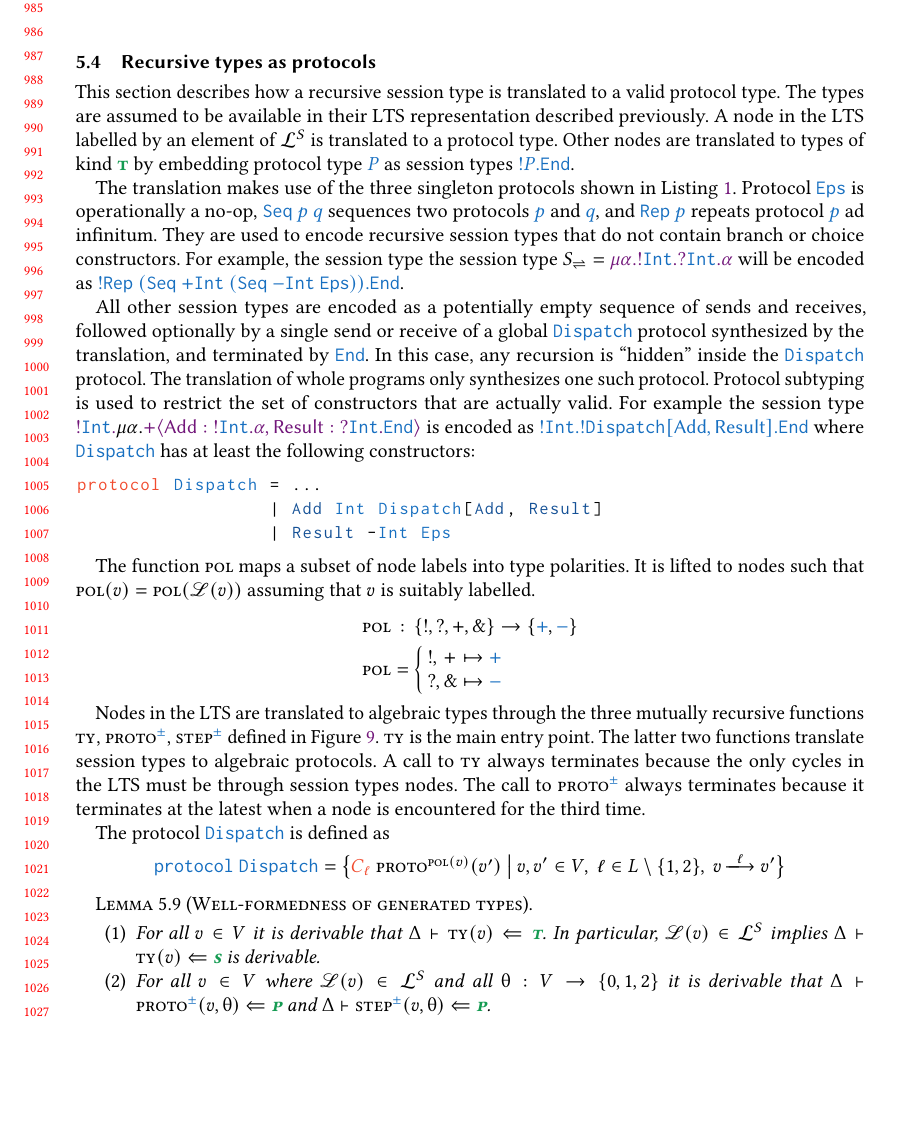
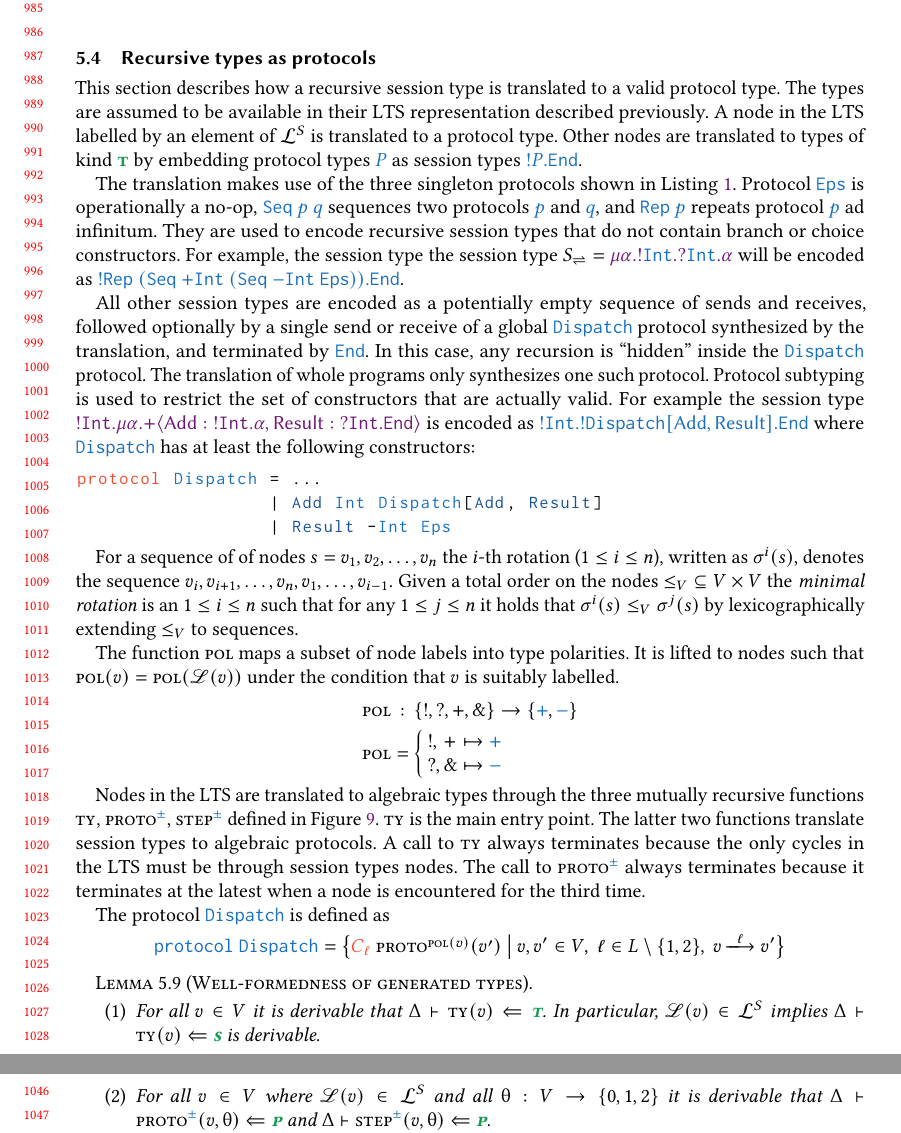
Before and after one commit to proglang/algebraic-session-subtyping, a LaTeX paper (tech-report/main.tex, which reads tech-report/recst-vs-algst.tex): part of page 21 of 47 before the commit and two parts of pages 21 and 22 of 48 after it, the two joined at a grey line, cut so that both start at the same text, the shorter picture padded with empty space. Compiled offline with pdfLaTeX.

Commit message:
Small adjustments

```diff
--- a/tech-report/recst-vs-algst.tex
+++ b/tech-report/recst-vs-algst.tex
@@ -323,7 +327,7 @@ This section describes how a recursive session type is translated to a valid
 protocol type. The types are assumed to be available in their LTS
 representation described previously. A node in the LTS labelled by an element
 of $\labsetS$ is translated to a protocol type. Other nodes are translated to
-types of kind $\kindt$ by embedding protocol type $\typec P$ as session types
+types of kind $\kindt$ by embedding protocol types $\typec P$ as session types
 $\typec{!P.\TEnd}$.
 
 \begin{lstlisting}[
@@ -354,8 +358,8 @@ $\PDispatch$ protocol synthesized by the translation, and terminated by
 $\TEnd$. In this case, any recursion is ``hidden'' inside the $\PDispatch$
 protocol. The translation of whole programs only synthesizes one such protocol.
 Protocol subtyping is used to restrict the set of constructors that are
-actually valid. For example the session type $\SSend\TInt\mu\alpha. \SChoice{
-\textsf{Add}:{\SSend\TInt\alpha}, \textsf{Result}:{\SRecv\TInt\TEnd} }$ is
+actually valid. For example the session type $\SSend\SInt\SRec\SChoice{
+\textsf{Add}:{\SSend\SInt\alpha}, \textsf{Result}:{\SRecv\SInt\SEnd} }$ is
 encoded as $\typec{!\TInt.!\PDispatch[\textsf{Add},\textsf{Result}].\TEnd}$
 where $\PDispatch$ has at least the following constructors:
 %
@@ -365,9 +369,16 @@ protocol Dispatch = ...
                   | Result -Int Eps
 \end{lstlisting}
 
+For a sequence of of nodes $s = v_1,v_2,\dotsc,v_n$ the $i$-th rotation ($1\leq
+i\leq n$), written as $\seqrotate i s$, denotes the sequence
+$v_i,v_{i+1},\dotsc,v_n,v_1,\dotsc,v_{i-1}$. Given a total order on the nodes
+${\VLeq} \subseteq V \times V$ the \emph{minimal rotation} is an $1\leq i\leq
+n$ such that for any $1\leq j\leq n$ it holds that $\seqrotate i s \VLeq
+\seqrotate j s$ by lexicographically extending $\VLeq$ to sequences.
+
 The function $\ToAlgPM{}$ maps a subset of node labels into type polarities. It
-is lifted to nodes such that $\ToAlgPM{v}=\ToAlgPM{\lab(v)}$ assuming that $v$
-is suitably labelled.
+is lifted to nodes such that $\ToAlgPM{v}=\ToAlgPM{\lab(v)}$ under the
+condition that $v$ is suitably labelled.
 %
 \begin{align*}
   \ToAlgPM{} &\centeronequals{$:$} \{\LSend,\LRecv,\LChoice,\LBranch\} \to \{\ppos{},\pneg{}\} \\
```
Also changed, not shown: tech-report/recst-vs-algst.tex (6 more changed lines).
